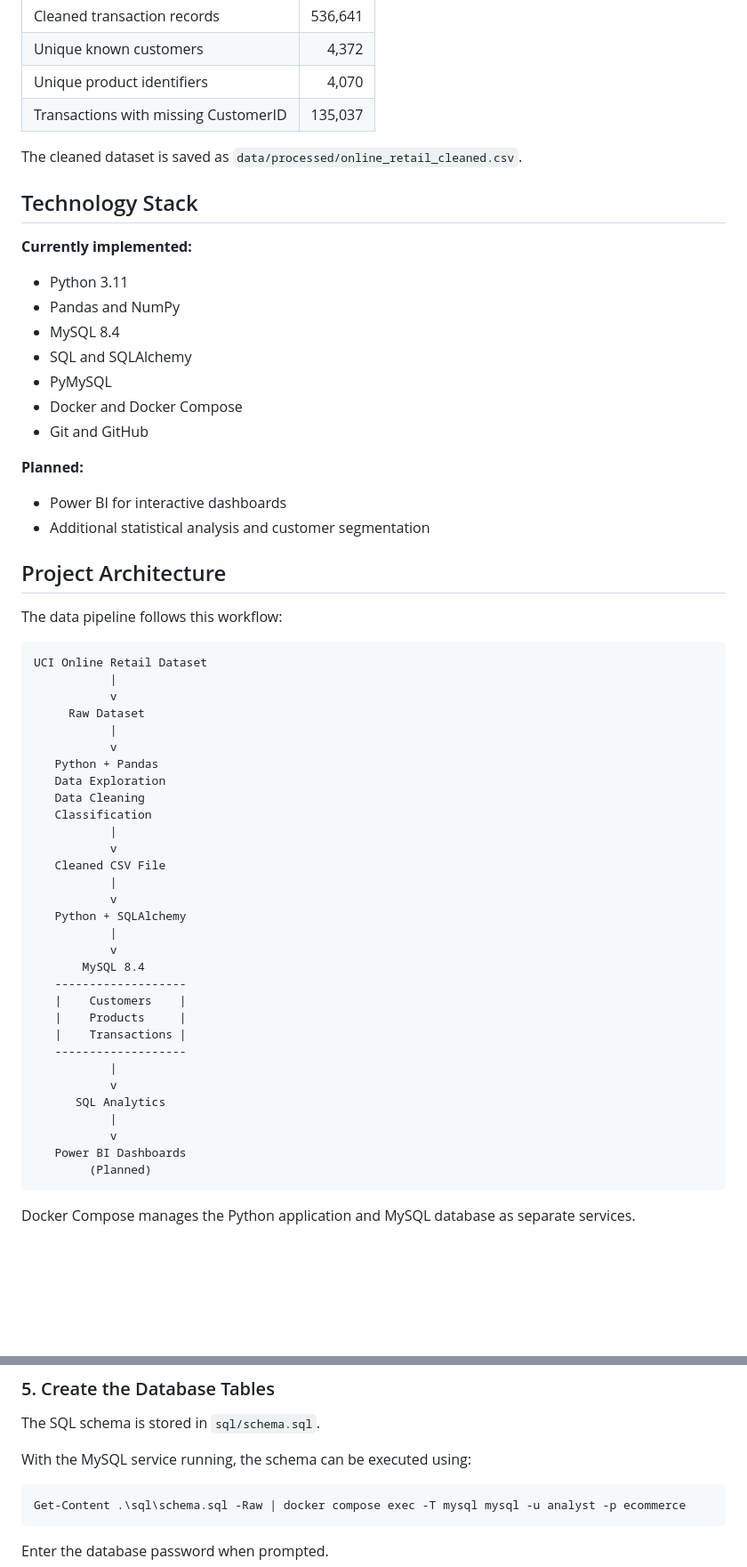
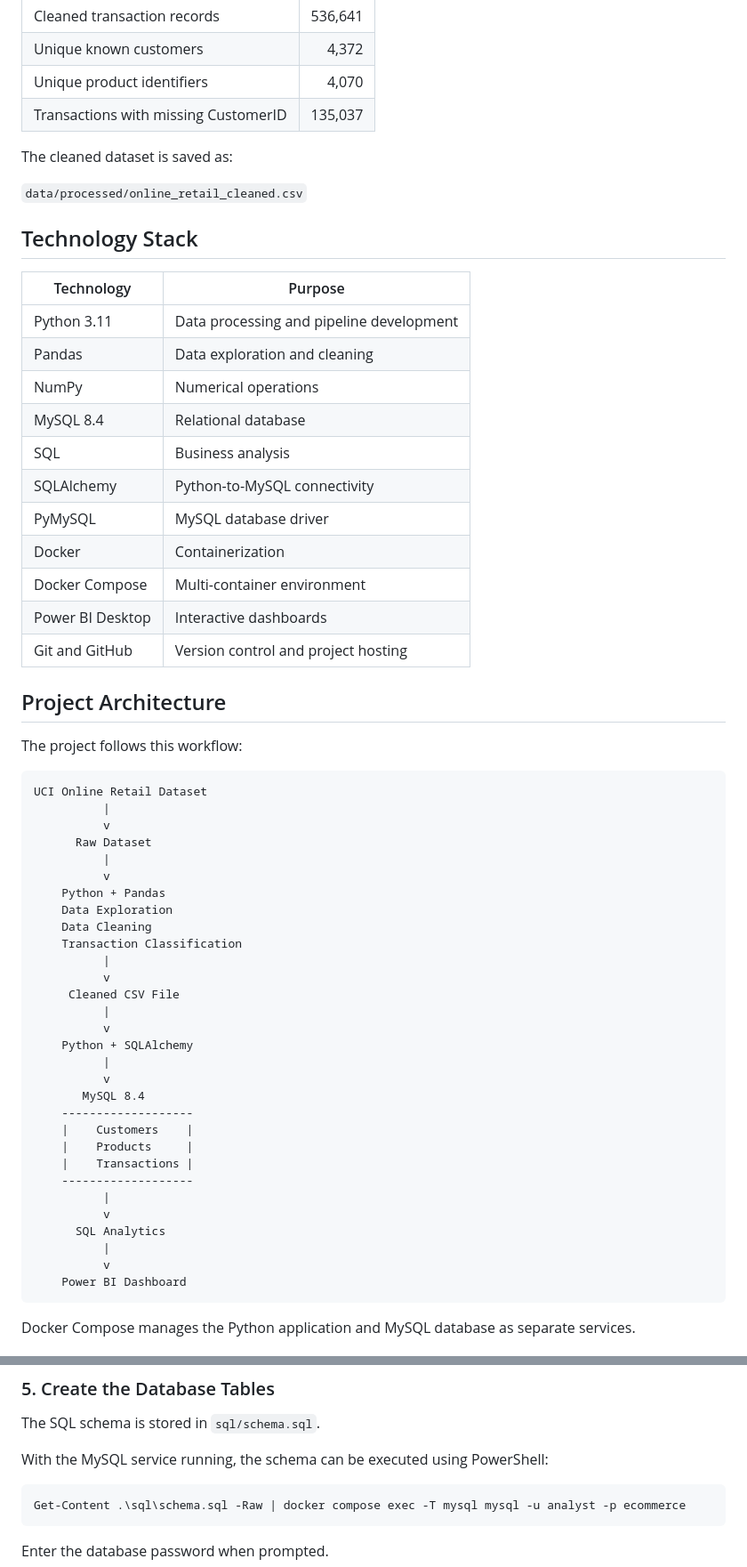
Before and after one commit to mariem-chatti/ecommerce-sales-analytics, a Markdown page: README.md, 2 parts joined by grey strips. Shown at 89% size. GitHub-like rendering; blank space fills up the shorter version.

````diff
--- a/README.md
+++ b/README.md
@@ -56,61 +49,61 @@ The original dataset contains 541,909 records with the following columns:
 | Unique product identifiers | 4,070 |
 | Transactions with missing CustomerID | 135,037 |
 
-The cleaned dataset is saved as `data/processed/online_retail_cleaned.csv`.
+The cleaned dataset is saved as:
+
+`data/processed/online_retail_cleaned.csv`
 
 ## Technology Stack
 
-**Currently implemented:**
-
-- Python 3.11
-- Pandas and NumPy
-- MySQL 8.4
-- SQL and SQLAlchemy
-- PyMySQL
-- Docker and Docker Compose
-- Git and GitHub
-
-**Planned:**
-
-- Power BI for interactive dashboards
-- Additional statistical analysis and customer segmentation
+| Technology | Purpose |
+|---|---|
+| Python 3.11 | Data processing and pipeline development |
+| Pandas | Data exploration and cleaning |
+| NumPy | Numerical operations |
+| MySQL 8.4 | Relational database |
+| SQL | Business analysis |
+| SQLAlchemy | Python-to-MySQL connectivity |
+| PyMySQL | MySQL database driver |
+| Docker | Containerization |
+| Docker Compose | Multi-container environment |
+| Power BI Desktop | Interactive dashboards |
+| Git and GitHub | Version control and project hosting |
 
 ## Project Architecture
 
-The data pipeline follows this workflow:
+The project follows this workflow:
 
 ```text
 UCI Online Retail Dataset
-           |
-           v
-     Raw Dataset
-           |
-           v
-   Python + Pandas
-   Data Exploration
-   Data Cleaning
-   Classification
-           |
-           v
-   Cleaned CSV File
-           |
-           v
-   Python + SQLAlchemy
-           |
-           v
+          |
+          v
+      Raw Dataset
+          |
+          v
+    Python + Pandas
+    Data Exploration
+    Data Cleaning
+    Transaction Classification
+          |
+          v
+     Cleaned CSV File
+          |
+          v
+    Python + SQLAlchemy
+          |
+          v
        MySQL 8.4
-   -------------------
-   |    Customers    |
-   |    Products     |
-   |    Transactions |
-   -------------------
-           |
-           v
+    -------------------
+    |    Customers    |
+    |    Products     |
+    |    Transactions |
+    -------------------
+          |
+          v
       SQL Analytics
-           |
-           v
-   Power BI Dashboards
-        (Planned)
+          |
+          v
+    Power BI Dashboard
 ```
 
 Docker Compose manages the Python application and MySQL database as separate services.
@@ -287,7 +280,7 @@ data/processed/online_retail_cleaned.csv
 
 The SQL schema is stored in `sql/schema.sql`.
 
-With the MySQL service running, the schema can be executed using:
+With the MySQL service running, the schema can be executed using PowerShell:
 
 ```powershell
 Get-Content .\sql\schema.sql -Raw | docker compose exec -T mysql mysql -u analyst -p ecommerce
````
Also changed, not shown: other parts of README.md (+91 -55 lines), docs/sales_analysis.md (+42 -25 lines), images/sales_dashboard.png (added), images/sales_dashboard_Filter.png (added), 1 other file.
